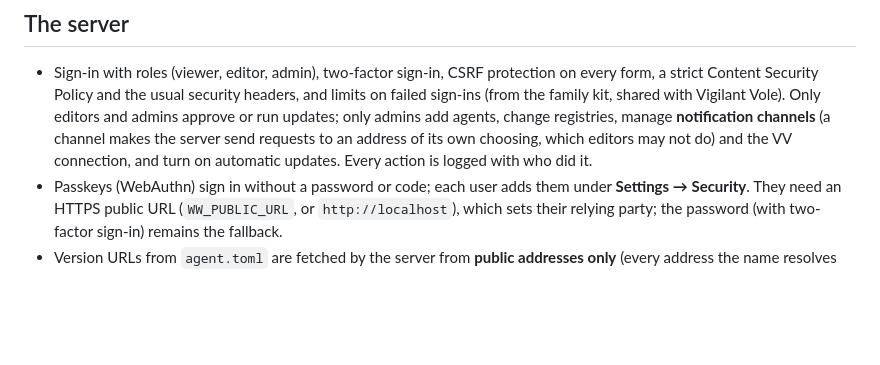
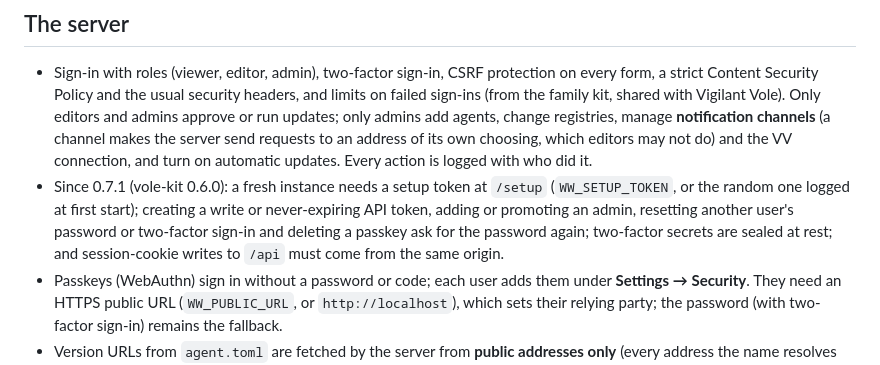
Before and after one commit to Ferdinand99/Wise-Wren, a Markdown page: docs/security.md, the part around the change. GitHub-like rendering; blank space fills up the shorter version.

Commit message:
fix(deps): ship vole-kit 0.6.0 security fixes (#40)
vole-kit 0.6.0 (bumped in #37) brings the kit's security hardening; document it under The server.

Release-As: 0.7.1

```diff
--- a/docs/security.md
+++ b/docs/security.md
@@ -62,6 +62,10 @@ What limits the damage if the **Wren server** is compromised (design: Wren must
   manage **notification channels** (a channel makes the server send requests to an address of its own choosing,
   which editors may not do) and the
   VV connection, and turn on automatic updates. Every action is logged with who did it.
+- Since 0.7.1 (vole-kit 0.6.0): a fresh instance needs a setup token at `/setup` (`WW_SETUP_TOKEN`, or the random
+  one logged at first start); creating a write or never-expiring API token, adding or promoting an admin, resetting
+  another user's password or two-factor sign-in and deleting a passkey ask for the password again; two-factor
+  secrets are sealed at rest; and session-cookie writes to `/api` must come from the same origin.
 - Passkeys (WebAuthn) sign in without a password or code; each user adds them under **Settings → Security**.
   They need an HTTPS public URL (`WW_PUBLIC_URL`, or `http://localhost`), which sets their relying party; the
   password (with two-factor sign-in) remains the fallback.
```
